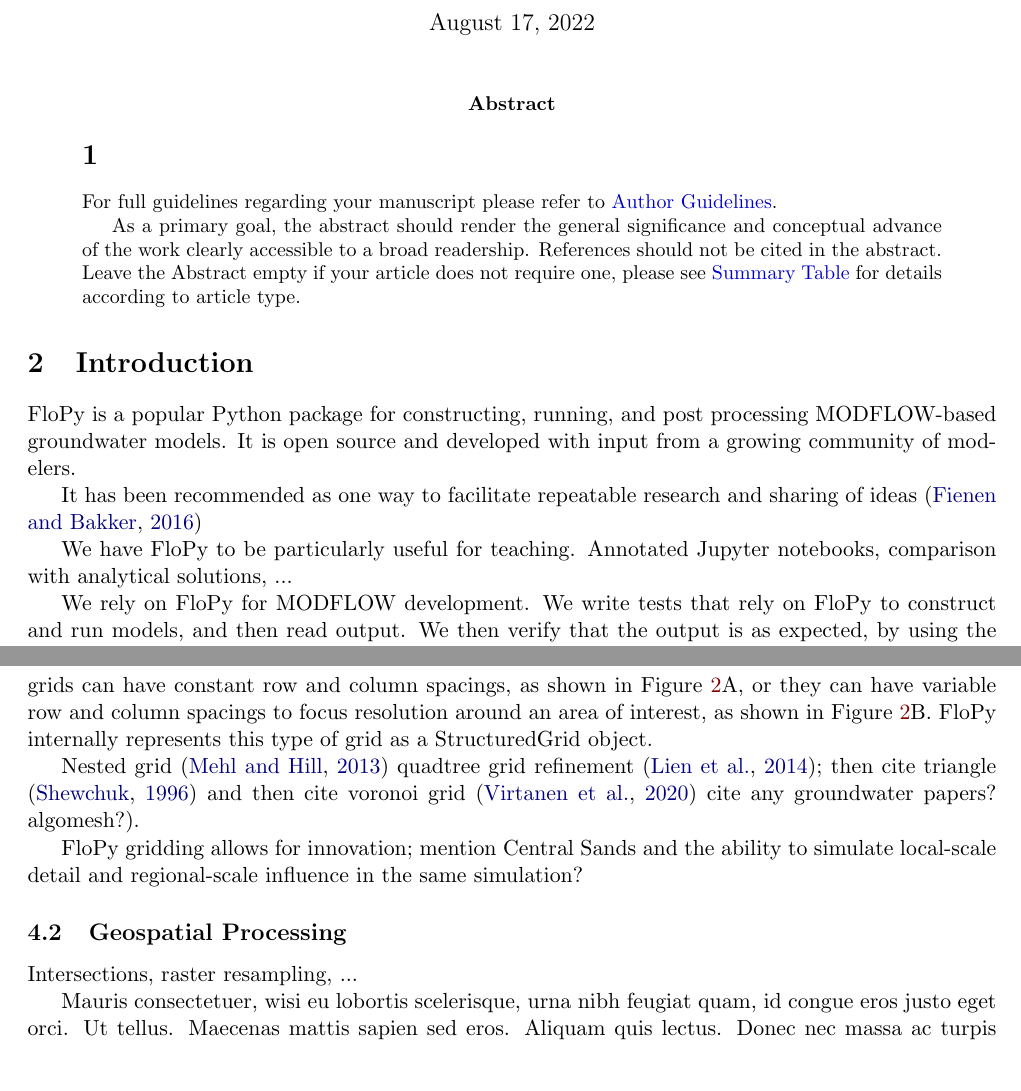
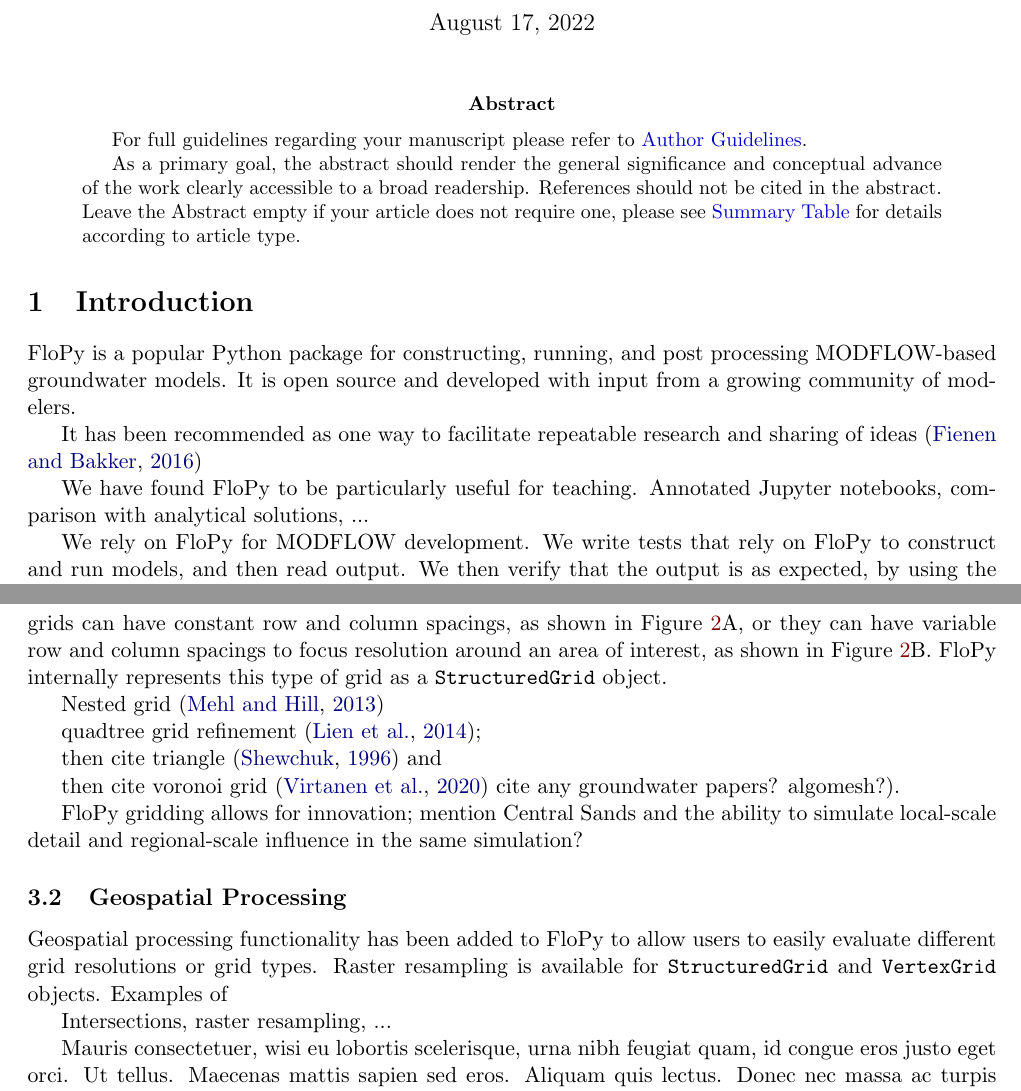
Before and after one commit to jdhughes-usgs/mf6-flopy, a LaTeX paper (doc/mf6-flopy.tex): two parts of pages 1 and 4 of 17, joined at a grey line, cut so that both start at the same text. Compiled offline with pdfLaTeX.

Commit message:
paper update

```diff
--- a/doc/mf6-flopy.tex
+++ b/doc/mf6-flopy.tex
@@ -51,8 +51,6 @@
 
 \begin{abstract}
 
-%%% Leave the Abstract empty if your article does not require one, please see the Summary Table for full details.
-\section{}
 For full guidelines regarding your manuscript please refer to \href{http://www.frontiersin.org/about/AuthorGuidelines}{Author Guidelines}.
 
 As a primary goal, the abstract should render the general significance and conceptual advance of the work clearly accessible to a broad readership. References should not be cited in the abstract. Leave the Abstract empty if your article does not require one, please see \href{http://www.frontiersin.org/about/AuthorGuidelines#SummaryTable}{Summary Table} for details according to article type.
@@ -61,14 +59,12 @@
 \end{abstract}
 
 \section{Introduction}
-%For Original Research Articles \citep{conference}, Clinical Trial Articles \citep{article}, and Technology Reports \citep{patent}, the introduction should be succinct, with no subheadings \citep{book}. For Case Reports the Introduction should include symptoms at presentation \citep{chapter}, physical exams and lab results \citep{dataset}.
-
 
 FloPy is a popular Python package for constructing, running, and post processing MODFLOW-based groundwater models.  It is open source and developed with input from a growing community of modelers.
 
 It has been recommended as one way to facilitate repeatable research and sharing of ideas \citep{fienen2016}
 
-We have FloPy to be particularly useful for teaching.  Annotated Jupyter notebooks, comparison with analytical solutions, ...
+We have found FloPy to be particularly useful for teaching.  Annotated Jupyter notebooks, comparison with analytical solutions, ...
 
 We rely on FloPy for MODFLOW development.  We write tests that rely on FloPy to construct and run models, and then read output.  We then verify that the output is as expected, by using the results from an analytical solution, results from another model, or results that have been confirmed to be correct.
 
@@ -109,11 +105,14 @@
 
 \subsection{Generating Grids}
 
-Support for a variety of different structured and unstructured grid types has been a recent focus of MODFLOW development \citep{modflowusg, modflow6gwf, modflow6xt3d}.  FloPy has been updated to support processing of different types of grids, such as those shown in figure \ref{fig:grids} through implementation of several different grid classes.  The regular MODFLOW grid consisting of layers, rows, and columns, continues to be a popular type of MODFLOW grid.  Regular MODFLOW grids can have constant row and column spacings, as shown in Figure \ref{fig:grids}A, or they can have variable row and column spacings to focus resolution around an area of interest, as shown in Figure \ref{fig:grids}B.  FloPy internally represents this type of grid as a StructuredGrid object.
+Support for a variety of different structured and unstructured grid types has been a recent focus of MODFLOW development \citep{modflowusg, modflow6gwf, modflow6xt3d}.  FloPy has been updated to support processing of different types of grids, such as those shown in figure \ref{fig:grids} through implementation of several different grid classes.  The regular MODFLOW grid consisting of layers, rows, and columns, continues to be a popular type of MODFLOW grid.  Regular MODFLOW grids can have constant row and column spacings, as shown in Figure \ref{fig:grids}A, or they can have variable row and column spacings to focus resolution around an area of interest, as shown in Figure \ref{fig:grids}B.  FloPy internally represents this type of grid as a \texttt{StructuredGrid} object.
 
 Nested grid \citep{modflowlgr2}
+
 quadtree grid refinement \citep{gridgen};
+
 then cite triangle \citep{trianglemesh} and
+
 then cite voronoi grid \citep{2020SciPy-NMeth} cite any groundwater papers? algomesh?).
 
 FloPy gridding allows for innovation; mention Central Sands and the ability to simulate local-scale detail and regional-scale influence in the same simulation?
@@ -126,6 +125,8 @@
 \end{figure}
 
 \subsection{Geospatial Processing}
+
+Geospatial processing functionality has been added to FloPy to allow users to easily evaluate different grid resolutions or grid types. Raster resampling is available for \texttt{StructuredGrid} and \texttt{VertexGrid} objects. Examples of
 
 Intersections, raster resampling, ...
 
```
Also changed, not shown: 1 other file.
